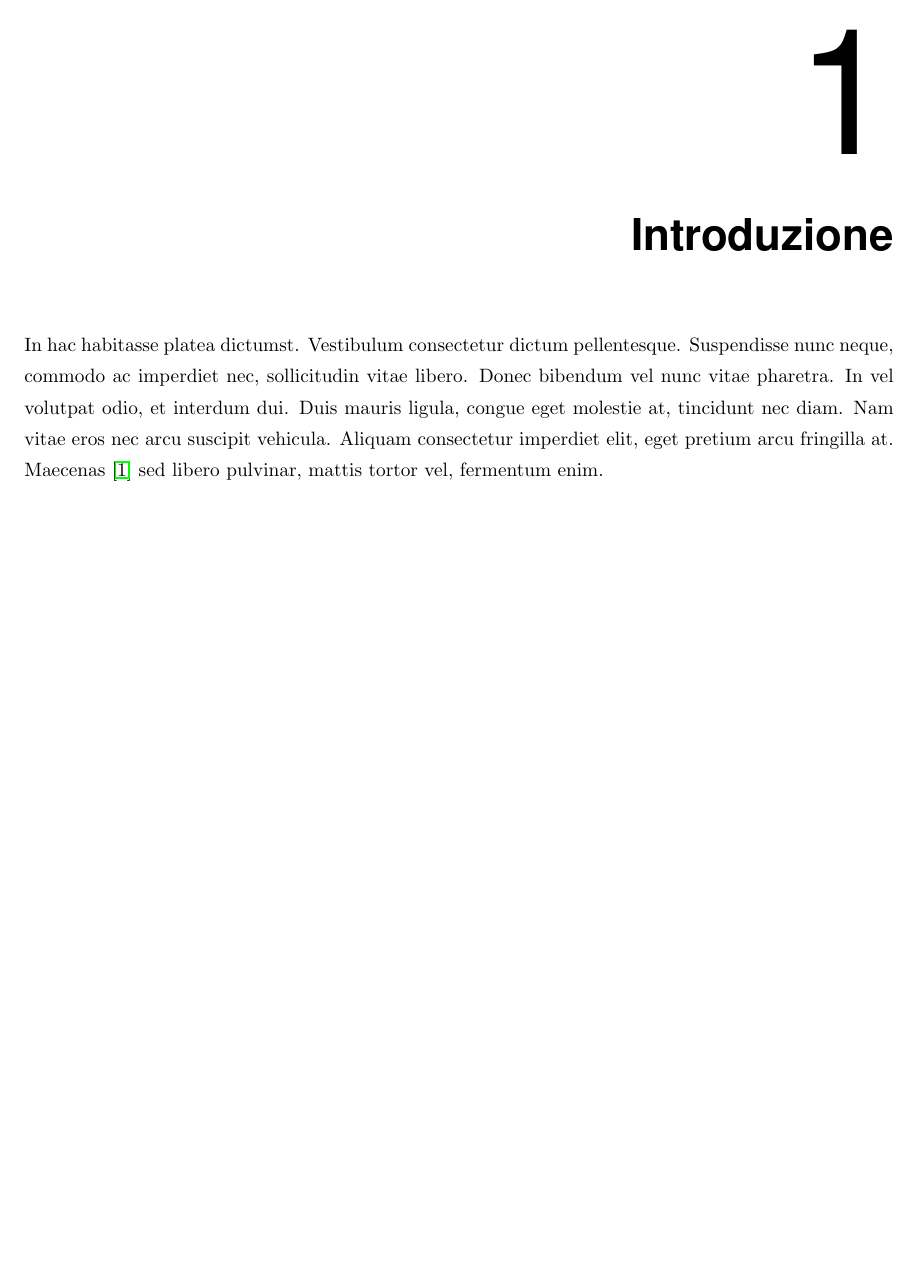
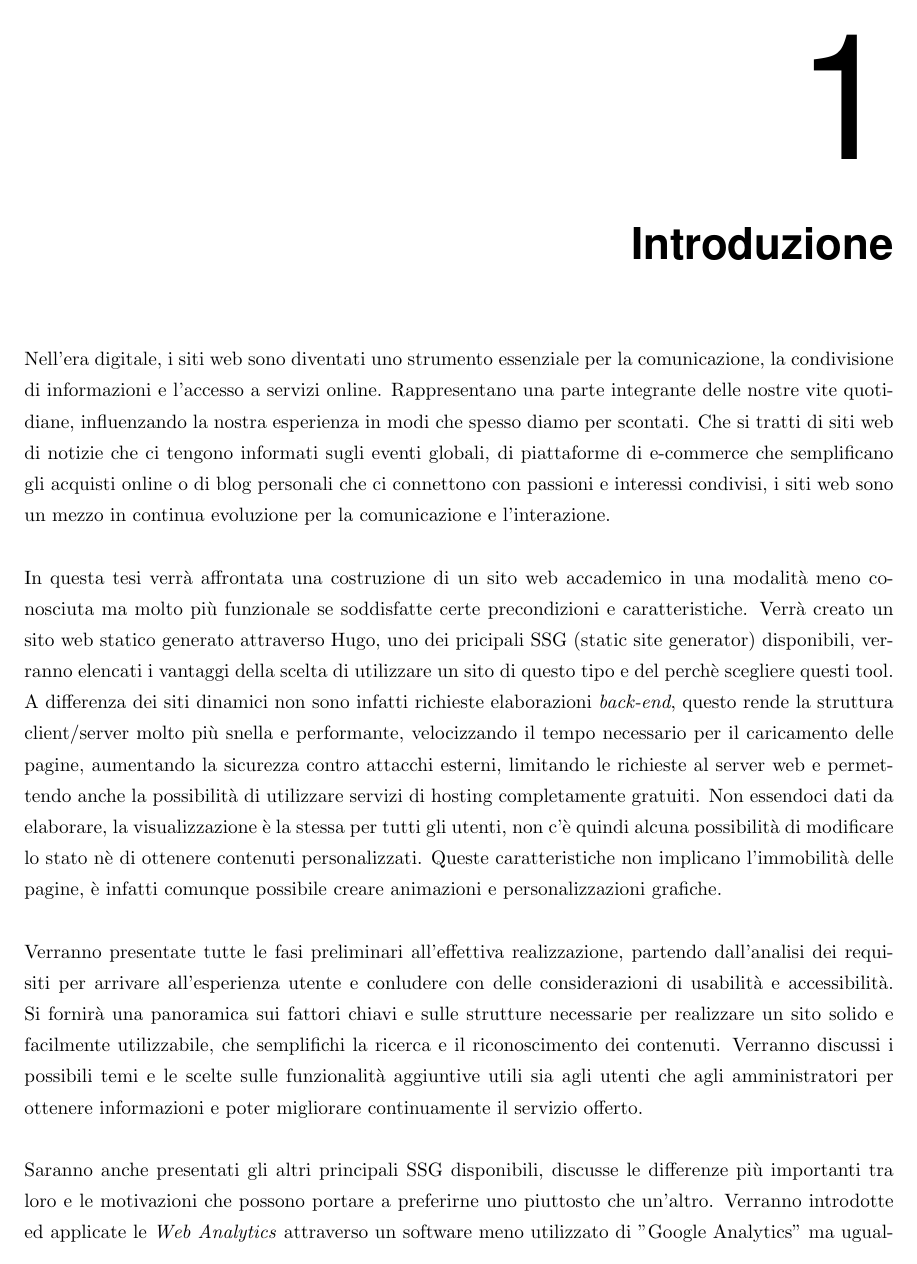
Before and after one commit to FedericoDittaro/Bachelor-thesis, LaTeX slides (thesis_Dittaro.tex): page 7 of 53. Compiled offline with pdfLaTeX.

Commit message:
Scritta introduzione

```diff
--- a/thesis_Dittaro.tex
+++ b/thesis_Dittaro.tex
@@ -53,7 +53,24 @@
 
 %% Capitolo
 \chapter{Introduzione}
-In hac habitasse platea dictumst. Vestibulum consectetur dictum pellentesque. Suspendisse nunc neque, commodo ac imperdiet nec, sollicitudin vitae libero. Donec bibendum vel nunc vitae pharetra. In vel volutpat odio, et interdum dui. Duis mauris ligula, congue eget molestie at, tincidunt nec diam. Nam vitae eros nec arcu suscipit vehicula. Aliquam consectetur imperdiet elit, eget pretium arcu fringilla at. Maecenas \cite{Knu86} sed libero pulvinar, mattis tortor vel, fermentum enim.
+Nell'era digitale, i siti web sono diventati uno strumento essenziale per la comunicazione, la condivisione di informazioni e l'accesso a servizi online.
+Rappresentano una parte integrante delle nostre vite quotidiane, influenzando la nostra esperienza in modi che spesso diamo per scontati.
+Che si tratti di siti web di notizie che ci tengono informati sugli eventi globali, di piattaforme di e-commerce che semplificano gli acquisti online o di blog personali che ci connettono con passioni e interessi condivisi, i siti web sono un mezzo in continua evoluzione per la comunicazione e l'interazione.
+\newline \newline
+In questa tesi verrà affrontata una costruzione di un sito web accademico in una modalità meno conosciuta ma molto più funzionale se soddisfatte certe precondizioni e caratteristiche.
+Verrà creato un sito web statico generato attraverso Hugo, uno dei pricipali SSG (static site generator) disponibili, verranno elencati i vantaggi della scelta di utilizzare un sito di questo tipo e del perchè scegliere questi tool.
+\newline
+A differenza dei siti dinamici non sono infatti richieste elaborazioni \textit{back-end}, questo rende la struttura client/server molto più snella e performante, velocizzando il tempo necessario per il caricamento delle pagine, aumentando la sicurezza contro attacchi esterni, limitando le richieste al server web e permettendo anche la possibilità di utilizzare servizi di hosting completamente gratuiti.
+Non essendoci dati da elaborare, la visualizzazione è la stessa per tutti gli utenti, non c'è quindi alcuna possibilità di modificare lo stato nè di ottenere contenuti personalizzati.
+Queste caratteristiche non implicano l'immobilità delle pagine, è infatti comunque possibile creare animazioni e personalizzazioni grafiche.
+\newline \newline
+Verranno presentate tutte le fasi preliminari all'effettiva realizzazione, partendo dall'analisi dei requisiti per arrivare all'esperienza utente e conludere con delle considerazioni di usabilità e accessibilità.
+Si fornirà una panoramica sui fattori chiavi e sulle strutture necessarie per realizzare un sito solido e facilmente utilizzabile, che semplifichi la ricerca e il riconoscimento dei contenuti.
+Verranno discussi i possibili temi e le scelte sulle funzionalità aggiuntive utili sia agli utenti che agli amministratori per ottenere informazioni e poter migliorare continuamente il servizio offerto.
+\newline \newline
+Saranno anche presentati gli altri principali SSG disponibili, discusse le differenze più importanti tra loro e le motivazioni che possono portare a preferirne uno piuttosto che un'altro.
+Verranno introdotte ed applicate le \textit{Web Analytics} attraverso un software meno utilizzato di "Google Analytics" ma ugualmente utile e produttivo.
+In conclusione verrà presentata una possibile implementazione futura, utile per fornire un servizio aggiuntivo agli utenti.
 
 %% Capitolo
 \chapter{Analisi del software}
```
Also changed, not shown: thesis_Dittaro.bbl, thesis_Dittaro.tex (4 more changed lines), 7 other files.
